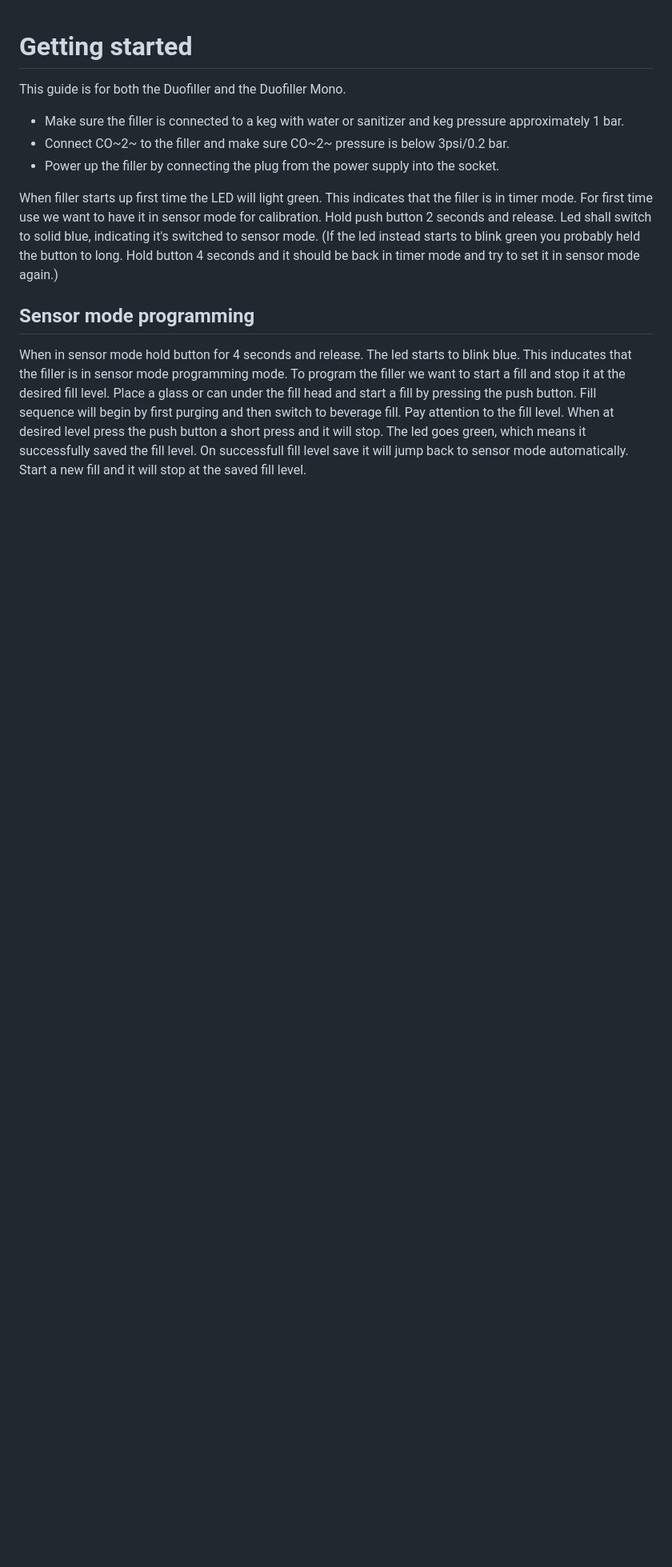
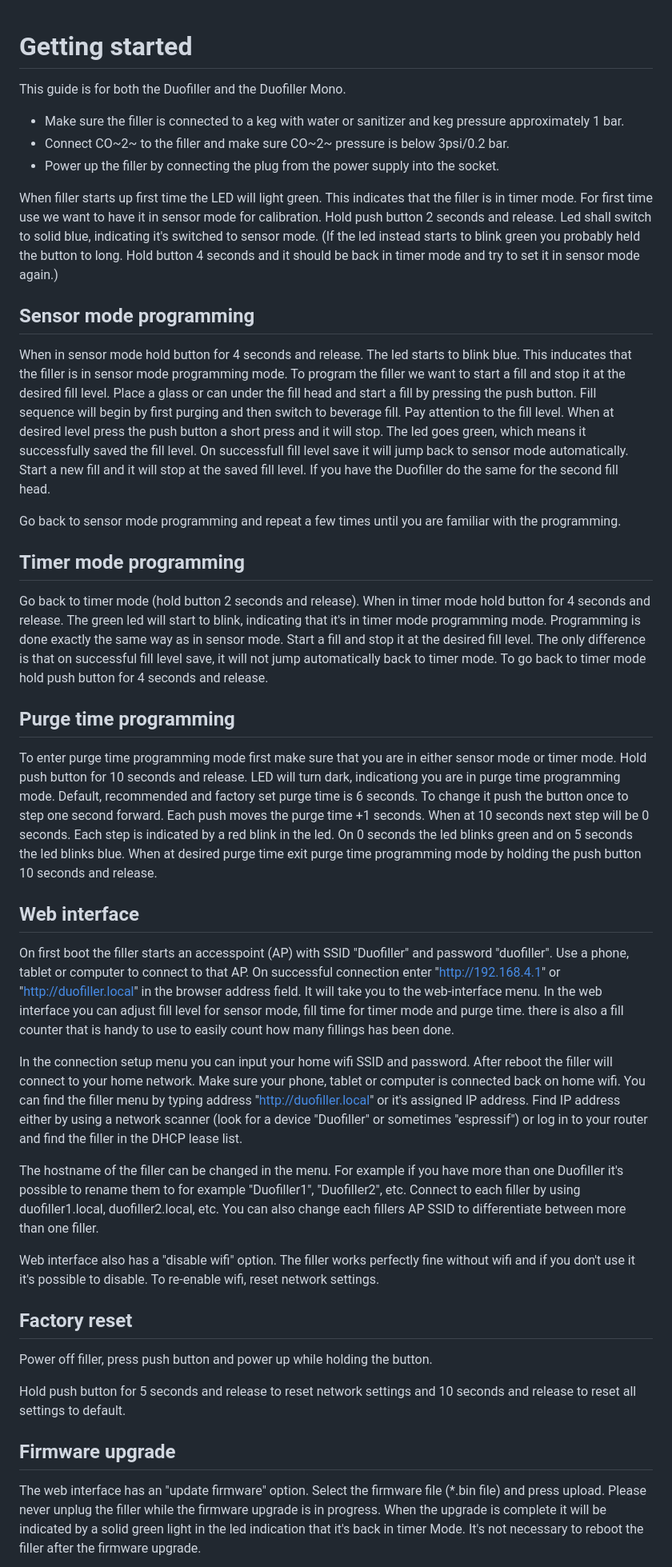
Before and after one commit to Duofiller/docs, a Markdown page: Setup/getting started.md, the part around the change printed below. Shown: that part at 80% size. GitHub-like rendering; blank space fills up the shorter version.

Commit message:
df

```diff
--- a/Setup/getting started.md
+++ b/Setup/getting started.md
@@ -10,4 +10,32 @@ When filler starts up first time the LED will light green. This indicates that t
 
 ## Sensor mode programming
 When in sensor mode hold button for 4 seconds and release. The led starts to blink blue. This inducates that the filler is in sensor mode programming mode.
-To program the filler we want to start a fill and stop it at the desired fill level. Place a glass or can under the fill head and start a fill by pressing the push button. Fill sequence will begin by first purging and then switch to beverage fill. Pay attention to the fill level. When at desired level press the push button a short press and it will stop. The led goes green, which means it successfully saved the fill level. On successfull fill level save it will jump back to sensor mode automatically. Start a new fill and it will stop at the saved fill level.
+To program the filler we want to start a fill and stop it at the desired fill level. Place a glass or can under the fill head and start a fill by pressing the push button. Fill sequence will begin by first purging and then switch to beverage fill. Pay attention to the fill level. When at desired level press the push button a short press and it will stop. The led goes green, which means it successfully saved the fill level. On successfull fill level save it will jump back to sensor mode automatically. Start a new fill and it will stop at the saved fill level. If you have the Duofiller do the same for the second fill head.
+
+Go back to sensor mode programming and repeat a few times until you are familiar with the programming.
+
+## Timer mode programming
+Go back to timer mode (hold button 2 seconds and release). When in timer mode hold button for 4 seconds and release. The green led will start to blink, indicating that it's in timer mode programming mode. Programming is done exactly the same way as in sensor mode. Start a fill and stop it at the desired fill level. The only difference is that on successful fill level save, it will not jump automatically back to timer mode. To go back to timer mode hold push button for 4 seconds and release.
+
+
+## Purge time programming
+To enter purge time programming mode first make sure that you are in either sensor mode or timer mode. Hold push button for 10 seconds and release. LED will turn dark, indicationg you are in purge time programming mode. Default, recommended and factory set purge time is 6 seconds. To change it push the button once to step one second forward. Each push moves the purge time +1 seconds. When at 10 seconds next step will be 0 seconds. Each step is indicated by a red blink in the led. On 0 seconds the led blinks green and on 5 seconds the led blinks blue. When at desired purge time exit purge time programming mode by holding the push button 10 seconds and release.
+
+## Web interface
+On first boot the filler starts an accesspoint (AP) with SSID "Duofiller" and password "duofiller". Use a phone, tablet or computer to connect to that AP. On successful connection enter "http://192.168.4.1" or "http://duofiller.local" in the browser address field. It will take you to the web-interface menu. In the web interface you can adjust fill level for sensor mode, fill time for timer mode and purge time. there is also a fill counter that is handy to use to easily count how many fillings has been done.
+
+In the connection setup menu you can input your home wifi SSID and password. After reboot the filler will connect to your home network. Make sure your phone, tablet or computer is connected back on home wifi. You can find the filler menu by typing address "http://duofiller.local" or it's assigned IP address. Find IP address either by using a network scanner (look for a device "Duofiller" or sometimes "espressif") or log in to your router and find the filler in the DHCP lease list.
+
+The hostname of the filler can be changed in the menu. For example if you have more than one Duofiller it's possible to rename them to for example "Duofiller1", "Duofiller2", etc. Connect to each filler by using duofiller1.local, duofiller2.local, etc. You can also change each fillers AP SSID to differentiate between more than one filler.
+
+Web interface also has a "disable wifi" option. The filler works perfectly fine without wifi and if you don't use it it's possible to disable. To re-enable wifi, reset network settings.
+
+## Factory reset
+Power off filler, press push button and power up while holding the button.
+
+Hold push button for 5 seconds and release to reset network settings and 10 seconds and release to reset all settings to default.
+
+## Firmware upgrade
+
+The web interface has an "update firmware" option. Select the firmware file (*.bin file) and press upload. Please never unplug the filler while the firmware upgrade is in progress. When the upgrade is complete it will be indicated by a solid green light in the led indication that it's back in timer Mode. It's not necessary to reboot the filler after the firmware upgrade.
+
```
Also changed, not shown: other parts of Setup/getting started.md (+1 -0 lines), operation.md (+0 -5 lines), static/firmware.png (added).
